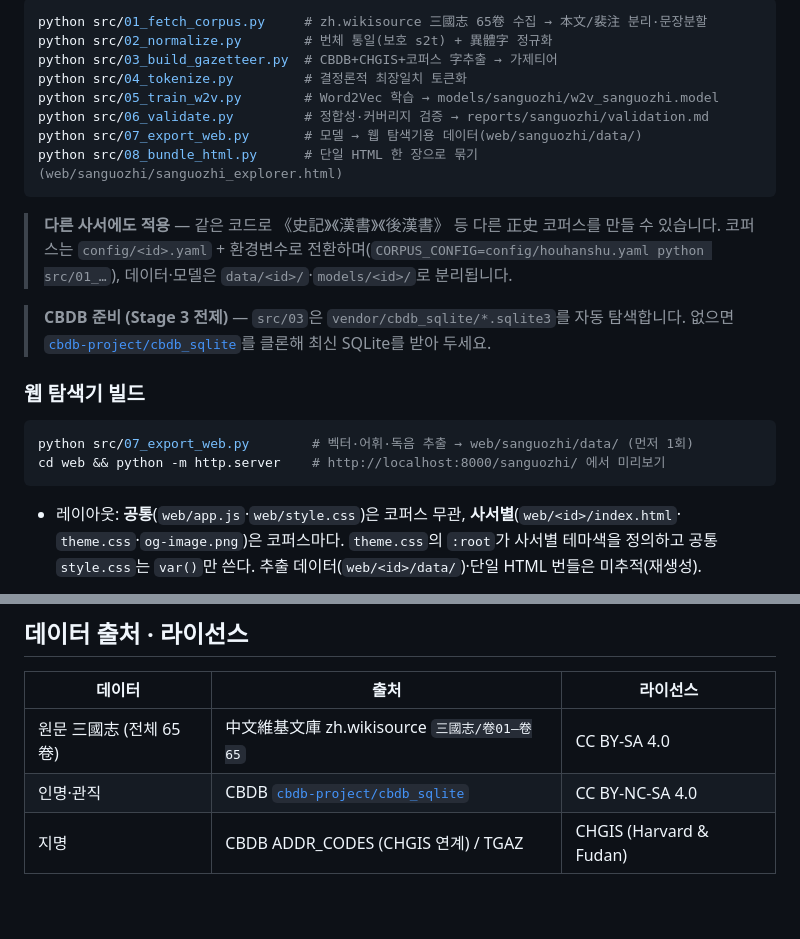
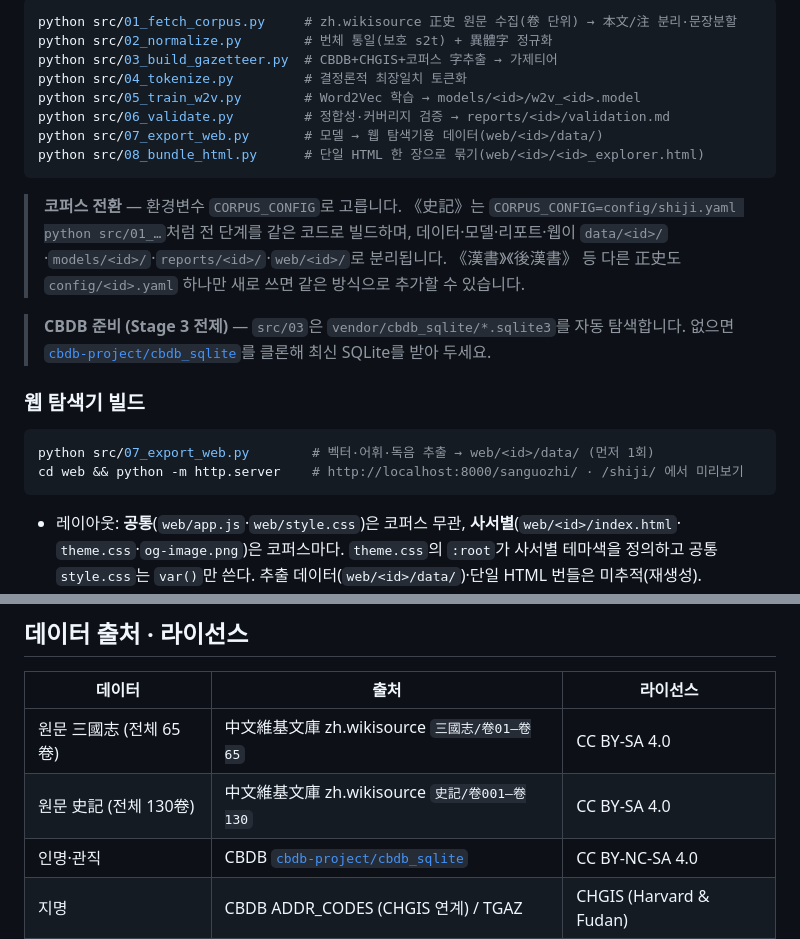
Before and after one commit to zya-han/sanguozhi-w2v, a Markdown page: README.md, 2 parts joined by grey strips. Rendered like a GitHub page; blank space fills up the shorter version.

````diff
--- a/README.md
+++ b/README.md
@@ -67,18 +77,19 @@ pip install -r requirements.txt
 
 ```bash
-python src/01_fetch_corpus.py     # zh.wikisource 三國志 65卷 수집 → 本文/裴注 분리·문장분할
+python src/01_fetch_corpus.py     # zh.wikisource 正史 원문 수집(卷 단위) → 本文/注 분리·문장분할
 python src/02_normalize.py        # 번체 통일(보호 s2t) + 異體字 정규화
 python src/03_build_gazetteer.py  # CBDB+CHGIS+코퍼스 字추출 → 가제티어
 python src/04_tokenize.py         # 결정론적 최장일치 토큰화
-python src/05_train_w2v.py        # Word2Vec 학습 → models/sanguozhi/w2v_sanguozhi.model
-python src/06_validate.py         # 정합성·커버리지 검증 → reports/sanguozhi/validation.md
-python src/07_export_web.py       # 모델 → 웹 탐색기용 데이터(web/sanguozhi/data/)
-python src/08_bundle_html.py      # 단일 HTML 한 장으로 묶기(web/sanguozhi/sanguozhi_explorer.html)
+python src/05_train_w2v.py        # Word2Vec 학습 → models/<id>/w2v_<id>.model
+python src/06_validate.py         # 정합성·커버리지 검증 → reports/<id>/validation.md
+python src/07_export_web.py       # 모델 → 웹 탐색기용 데이터(web/<id>/data/)
+python src/08_bundle_html.py      # 단일 HTML 한 장으로 묶기(web/<id>/<id>_explorer.html)
 ```
 
-> **다른 사서에도 적용** — 같은 코드로 《史記》《漢書》《後漢書》 등 다른 正史 코퍼스를 만들 수 있습니다.
-> 코퍼스는 `config/<id>.yaml` + 환경변수로 전환하며(`CORPUS_CONFIG=config/houhanshu.yaml python src/01_…`),
-> 데이터·모델은 `data/<id>/`·`models/<id>/`로 분리됩니다.
+> **코퍼스 전환** — 환경변수 `CORPUS_CONFIG`로 고릅니다. 《史記》는
+> `CORPUS_CONFIG=config/shiji.yaml python src/01_…`처럼 전 단계를 같은 코드로 빌드하며,
+> 데이터·모델·리포트·웹이 `data/<id>/`·`models/<id>/`·`reports/<id>/`·`web/<id>/`로 분리됩니다.
+> 《漢書》《後漢書》 등 다른 正史도 `config/<id>.yaml` 하나만 새로 쓰면 같은 방식으로 추가할 수 있습니다.
 
 > **CBDB 준비 (Stage 3 전제)** — `src/03`은 `vendor/cbdb_sqlite/*.sqlite3`를 자동 탐색합니다. 없으면
 > [`cbdb-project/cbdb_sqlite`](https://github.com/cbdb-project/cbdb_sqlite)를 클론해 최신 SQLite를 받아 두세요.
@@ -86,8 +97,8 @@ python src/08_bundle_html.py      # 단일 HTML 한 장으로 묶기(web/sanguoz
 ### 웹 탐색기 빌드
 
 ```bash
-python src/07_export_web.py        # 벡터·어휘·독음 추출 → web/sanguozhi/data/ (먼저 1회)
-cd web && python -m http.server    # http://localhost:8000/sanguozhi/ 에서 미리보기
+python src/07_export_web.py        # 벡터·어휘·독음 추출 → web/<id>/data/ (먼저 1회)
+cd web && python -m http.server    # http://localhost:8000/sanguozhi/ · /shiji/ 에서 미리보기
 ```
 
 - 레이아웃: **공통**(`web/app.js`·`web/style.css`)은 코퍼스 무관, **사서별**(`web/<id>/index.html`·
@@ -103,6 +114,7 @@ cd web && python -m http.server    # http://localhost:8000/sanguozhi/ 에서 미
 | 데이터 | 출처 | 라이선스 |
 |---|---|---|
 | 원문 三國志 (전체 65卷) | 中文維基文庫 zh.wikisource `三國志/卷01–卷65` | CC BY-SA 4.0 |
+| 원문 史記 (전체 130卷) | 中文維基文庫 zh.wikisource `史記/卷001–卷130` | CC BY-SA 4.0 |
 | 인명·관직 | CBDB [`cbdb-project/cbdb_sqlite`](https://github.com/cbdb-project/cbdb_sqlite) | CC BY-NC-SA 4.0 |
 | 지명 | CBDB ADDR_CODES (CHGIS 연계) / TGAZ | CHGIS (Harvard & Fudan) |
 
````
Also changed, not shown: other parts of README.md (+30 -20 lines).
